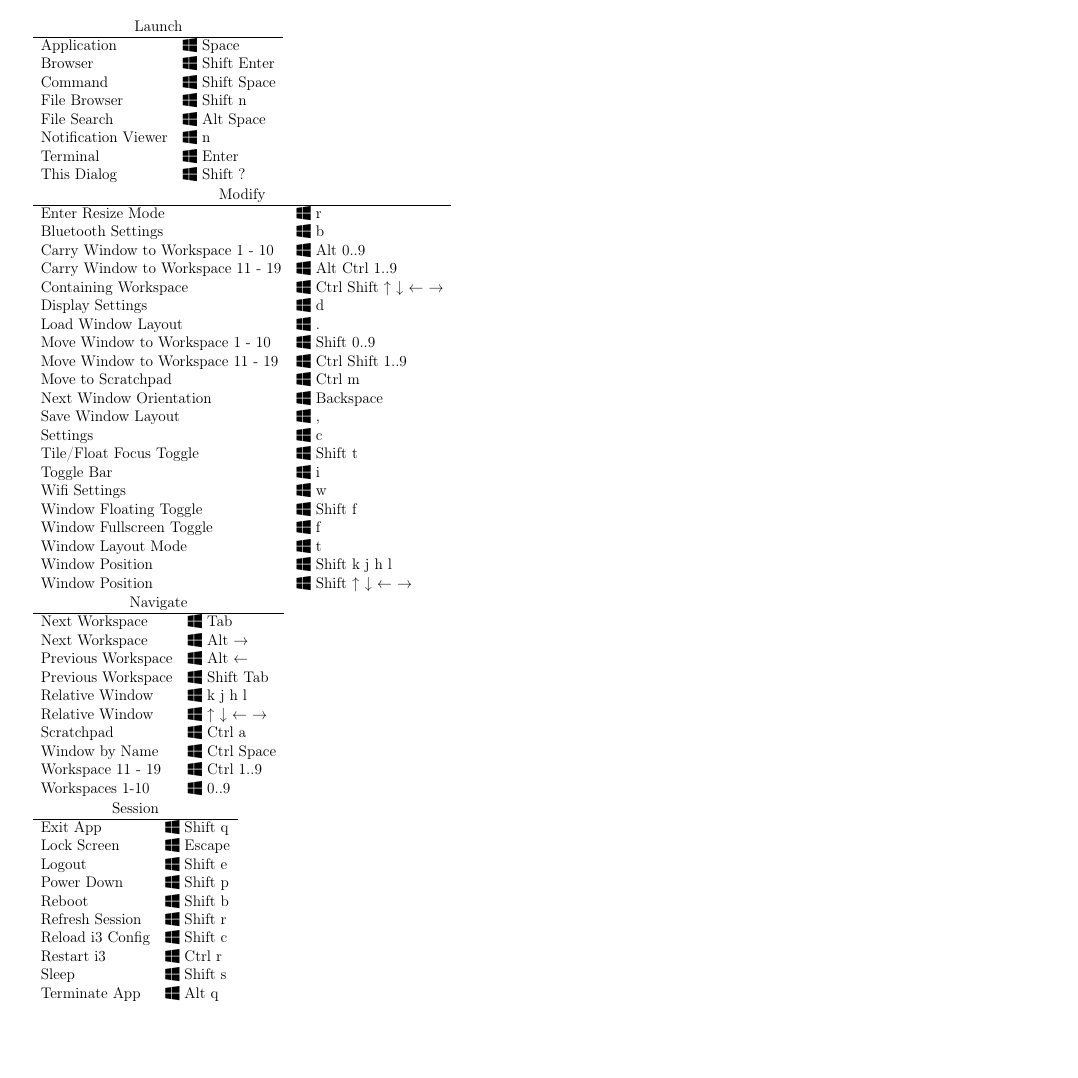
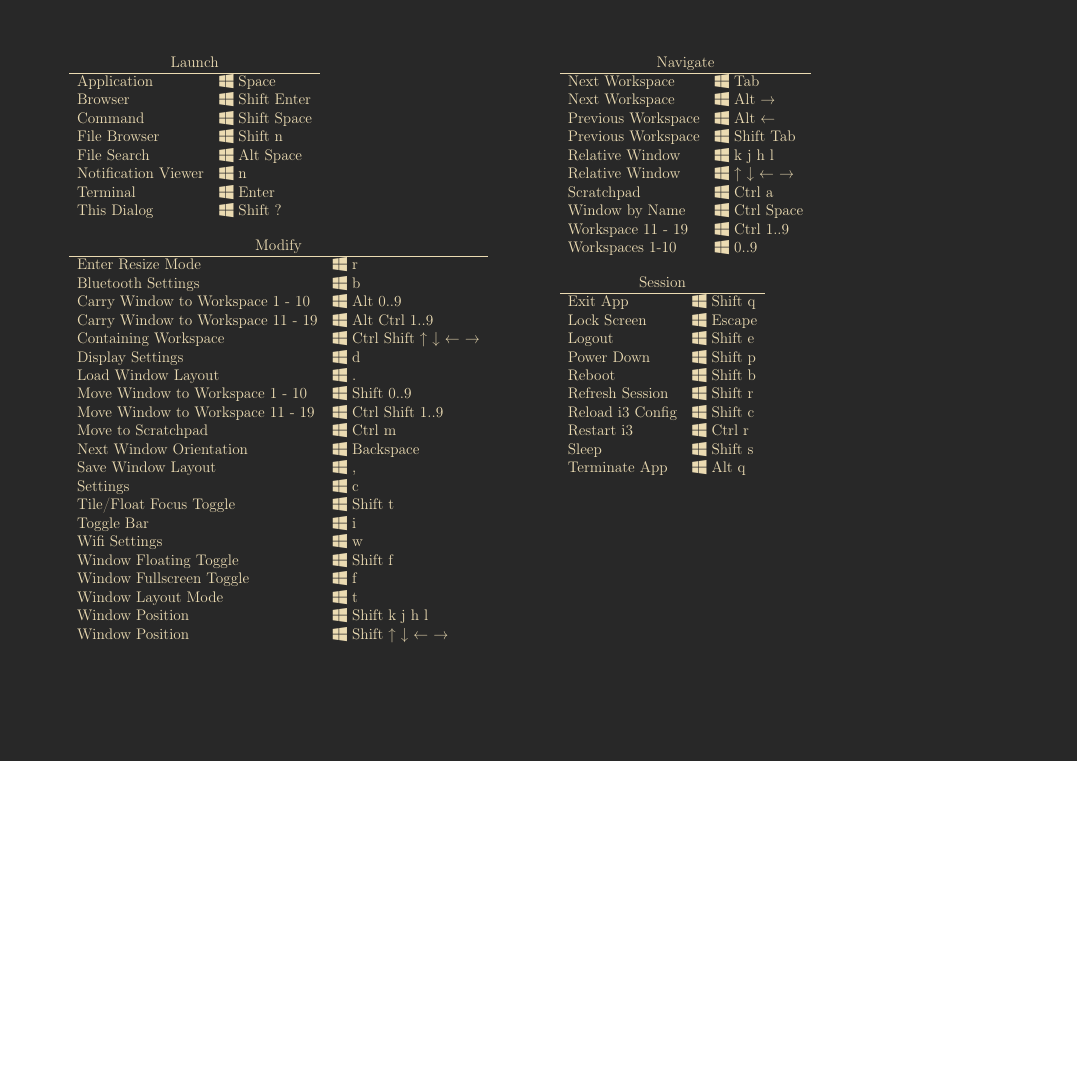
Before and after one commit to erolneuhauss/cheatsheets, a LaTeX document (regolith-i3_keybindings.tex): the whole page, the shorter picture padded with empty space. Compiled offline with pdfLaTeX; a missing font is replaced by an installed copy or a similar font; a LaTeX package or settings file that is missing is left out.

Commit message:
use gruvbox dark mode colors

```diff
--- a/regolith-i3_keybindings.tex
+++ b/regolith-i3_keybindings.tex
@@ -1,5 +1,5 @@
-\documentclass[12pt,paper=portrait,paper=a4]{scrartcl}
-\usepackage[left=0.5cm,right=0.5cm,top=0.5cm,bottom=1cm]{geometry}
+\documentclass[12pt,paper=landscape,paper=a4]{scrartcl}
+\usepackage[left=1.5cm,right=1.5cm,top=1.5cm,bottom=1cm]{geometry}
 \usepackage[utf8]{inputenc}
 \usepackage[english]{babel}
 \usepackage[spacing,kerning,tracking,babel]{microtype}
@@ -16,13 +16,17 @@
 \usepackage{marvosym}
 \usepackage{fontawesome}
 \usepackage{multicol}
-\usepackage[dvipsnames]{xcolor}
+\usepackage[x11names]{xcolor}
 
 \begin{document}
 \pagestyle{empty}
-%\pagecolor{Dandelion} % use for screen, not for print
+% https://github.com/morhetz/gruvbox-contrib
+\definecolor{gruvbox_bg}{HTML}{282828}
+\definecolor{gruvbox_fg}{HTML}{EBDBB2}
+\pagecolor{gruvbox_bg} % use for screen, not for print
+\color{gruvbox_fg}
 
-%\begin{multicols}{1}
+\begin{multicols}{2}
 
     \begin{tabular}{ll}
          \multicolumn{2}{c}{Launch} \\
@@ -37,6 +41,7 @@
          This Dialog         & \faWindows{} Shift ?
     \end{tabular}
 
+    \vspace{1em}
 
     \begin{tabular}{ll}
          \multicolumn{2}{c}{Modify}\\
@@ -64,6 +69,7 @@
          Window Position                    & \faWindows{} Shift ↑ ↓ ← →
      \end{tabular}
 
+    \vspace{1em}
 
     \begin{tabular}{ll}
          \multicolumn{2}{c}{Navigate}\\
@@ -96,6 +103,6 @@
          Terminate App      & \faWindows{} Alt q
     \end{tabular}
 
-%\end{multicols}
+\end{multicols}
 
 \end{document}
```
Also changed, not shown: mixed_cheatsheet.tex (+6 -2 lines), Makefile, mixed_cheatsheet.pdf, regolith-i3_keybindings.pdf (added), regolith-i3_keybindings.tex (1 more changed lines).
